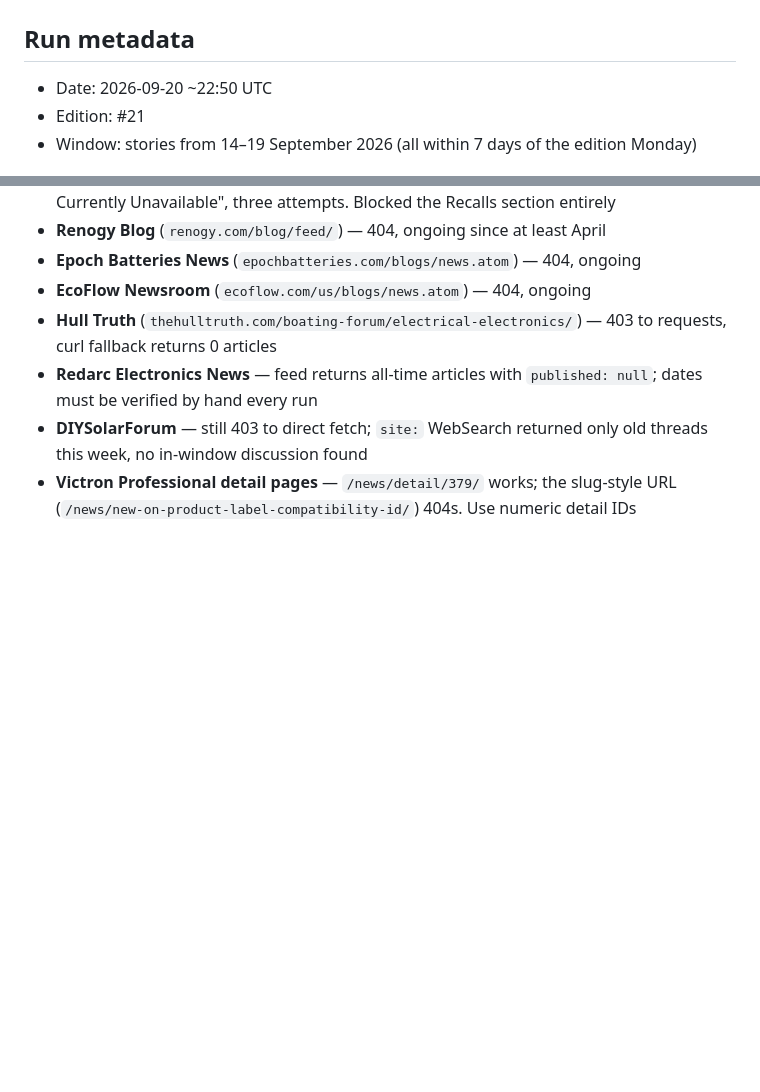
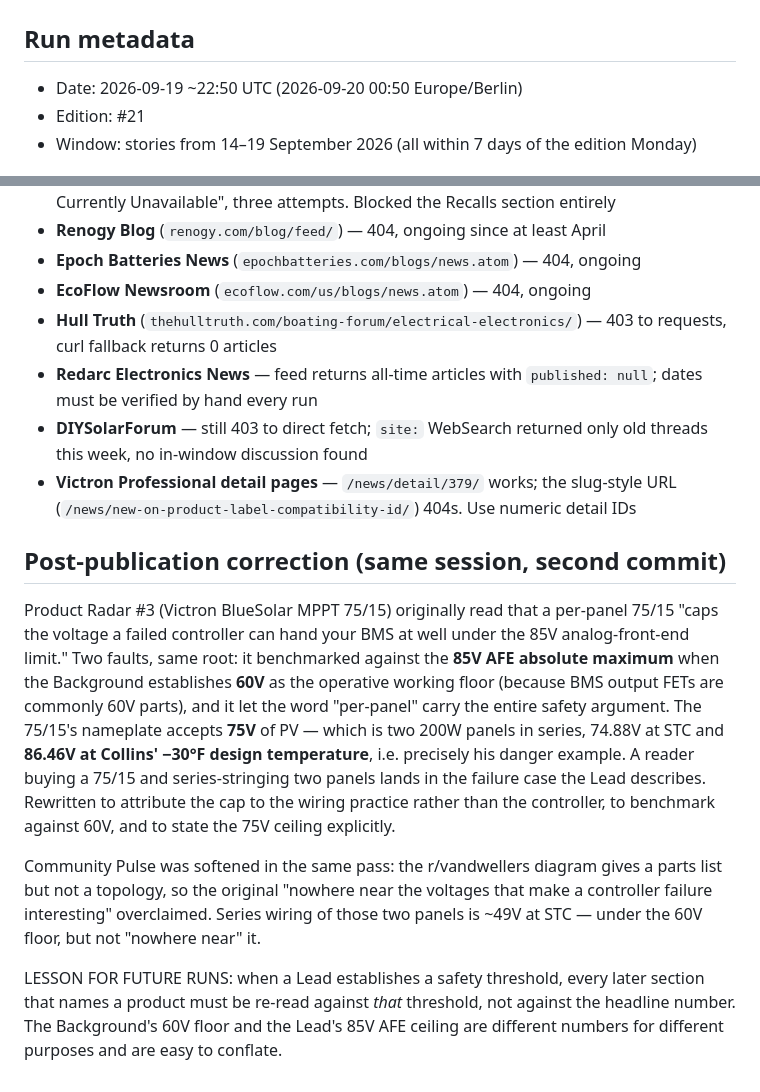
Before and after one commit to BlackMac/the-busbar, a Markdown page: editions/run-logs/2026-09-21.md, 2 parts joined by grey strips. GitHub-like rendering; blank space fills up the shorter version.

Commit message:
Edition 2026-09-21: benchmark the 75/15 Radar entry against the 60V floor, not the 85V AFE ceiling
The Product Radar entry let the word "per-panel" carry the whole safety
argument while benchmarking against the AFE absolute maximum. The 75/15's
nameplate accepts 75V — two 200W panels in series, which is Collins' danger
example, not his safe one. Also softened the Community Pulse claim: the
r/vandwellers diagram shows a parts list, not a topology.

Co-Authored-By: Claude Opus 5 (1M context) <noreply@anthropic.com>

```diff
--- a/editions/run-logs/2026-09-21.md
+++ b/editions/run-logs/2026-09-21.md
@@ -1,7 +1,7 @@
 # Run Log — Week of 2026-09-21
 
 ## Run metadata
-- Date: 2026-09-20 ~22:50 UTC
+- Date: 2026-09-19 ~22:50 UTC (2026-09-20 00:50 Europe/Berlin)
 - Edition: #21
 - Window: stories from 14–19 September 2026 (all within 7 days of the edition Monday)
 
@@ -161,3 +161,28 @@ No two-consecutive-edition indie gap.
   threads this week, no in-window discussion found
 - **Victron Professional detail pages** — `/news/detail/379/` works; the slug-style
   URL (`/news/new-on-product-label-compatibility-id/`) 404s. Use numeric detail IDs
+
+## Post-publication correction (same session, second commit)
+
+Product Radar #3 (Victron BlueSolar MPPT 75/15) originally read that a per-panel
+75/15 "caps the voltage a failed controller can hand your BMS at well under the
+85V analog-front-end limit." Two faults, same root: it benchmarked against the
+**85V AFE absolute maximum** when the Background establishes **60V** as the
+operative working floor (because BMS output FETs are commonly 60V parts), and it
+let the word "per-panel" carry the entire safety argument. The 75/15's nameplate
+accepts **75V** of PV — which is two 200W panels in series, 74.88V at STC and
+**86.46V at Collins' −30°F design temperature**, i.e. precisely his danger
+example. A reader buying a 75/15 and series-stringing two panels lands in the
+failure case the Lead describes. Rewritten to attribute the cap to the wiring
+practice rather than the controller, to benchmark against 60V, and to state the
+75V ceiling explicitly.
+
+Community Pulse was softened in the same pass: the r/vandwellers diagram gives a
+parts list but not a topology, so the original "nowhere near the voltages that
+make a controller failure interesting" overclaimed. Series wiring of those two
+panels is ~49V at STC — under the 60V floor, but not "nowhere near" it.
+
+LESSON FOR FUTURE RUNS: when a Lead establishes a safety threshold, every later
+section that names a product must be re-read against *that* threshold, not
+against the headline number. The Background's 60V floor and the Lead's 85V AFE
+ceiling are different numbers for different purposes and are easy to conflate.
```
Also changed, not shown: src/editions/2026-09-21.md (+2 -2 lines).
